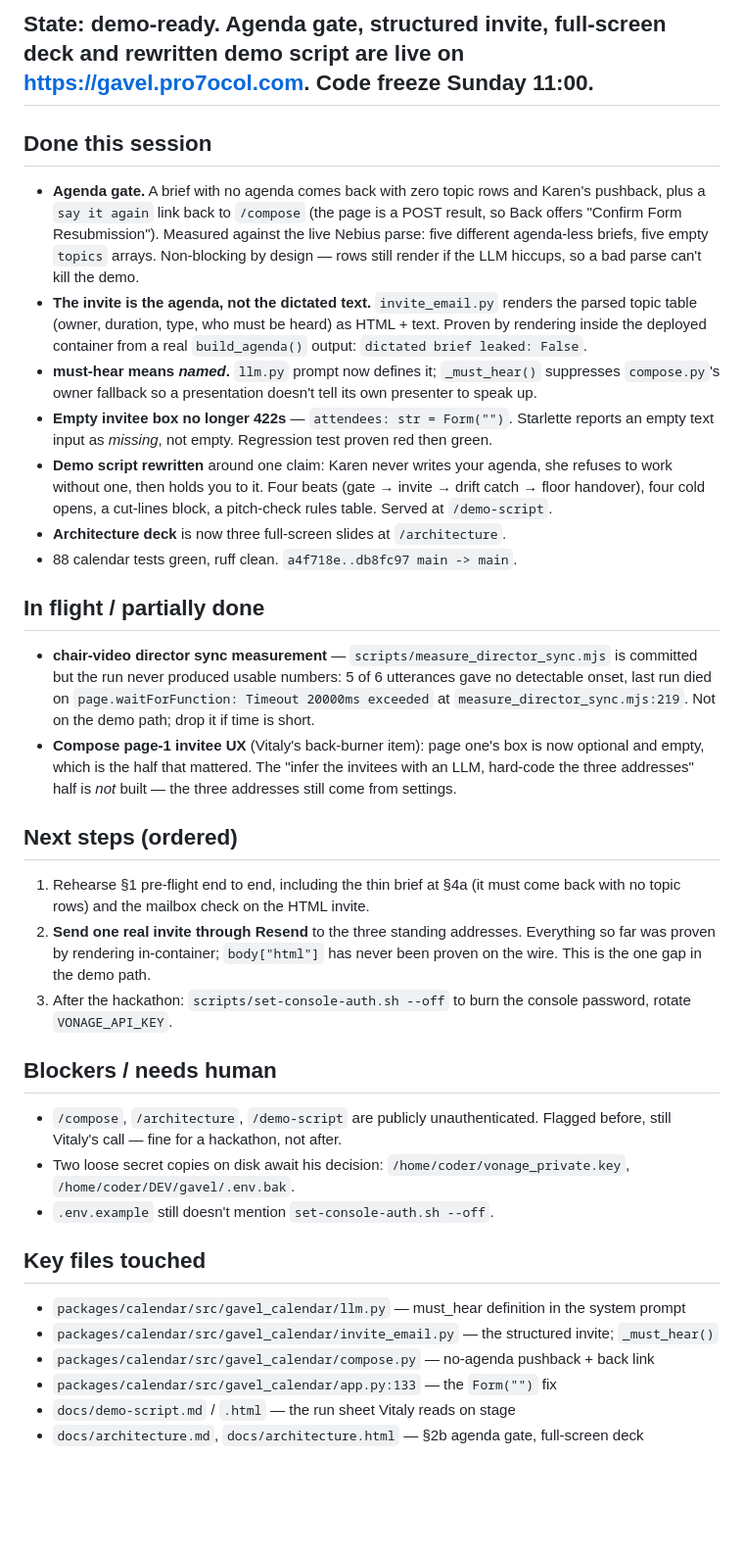
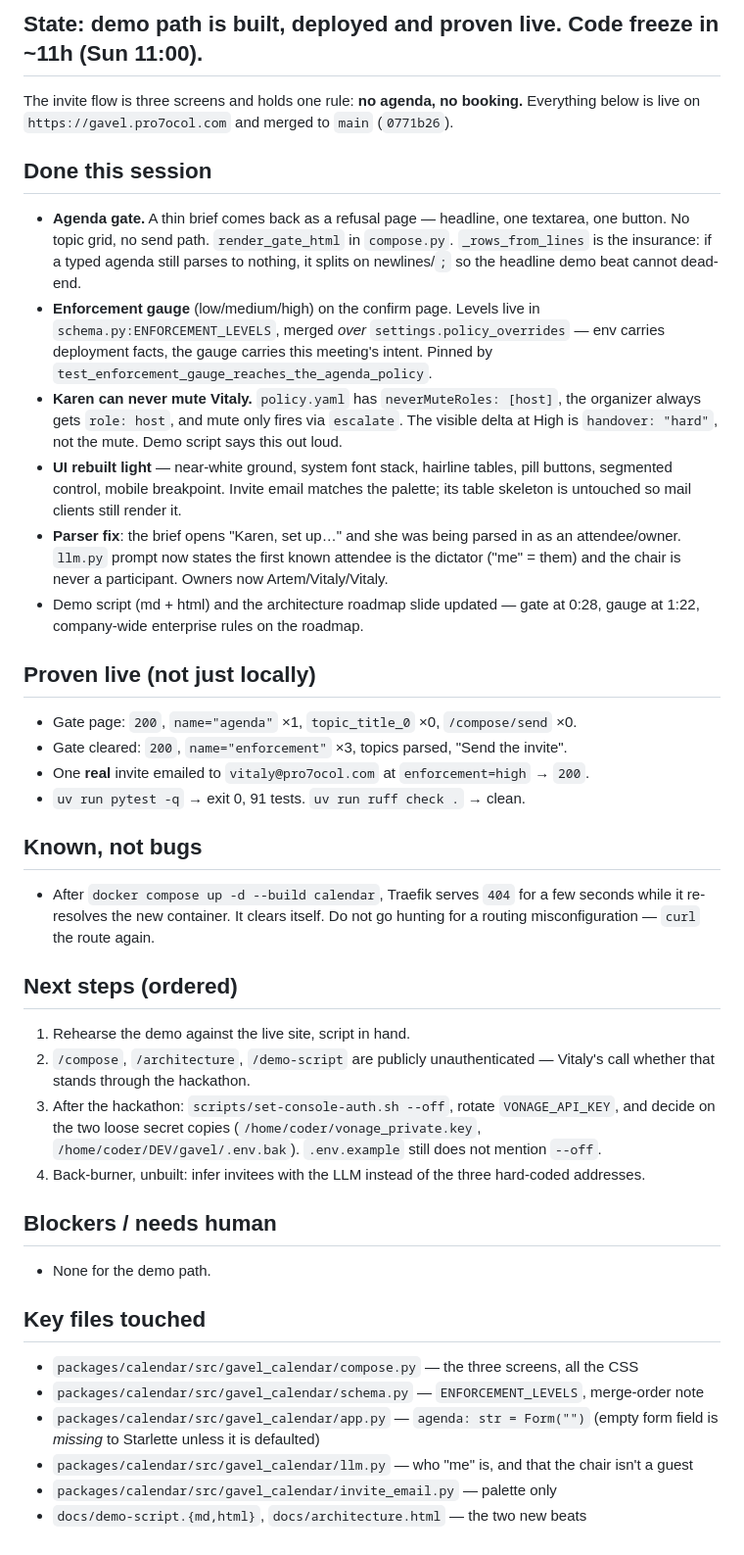
Before and after one commit to bioztar/gavel, a Markdown page: HANDOVER.md, the part around one of its changes. Shown at 98% size. Rendered like a GitHub page; blank space fills up the shorter version.

Commit message:
docs: handover — agenda gate, enforcement gauge, rebuilt UI live
Co-Authored-By: Claude Code <noreply@anthropic.com>

```diff
--- a/HANDOVER.md
+++ b/HANDOVER.md
@@ -2,56 +2,59 @@
 
-## State: demo-ready. Agenda gate, structured invite, full-screen deck and rewritten demo script are live on https://gavel.pro7ocol.com. Code freeze Sunday 11:00.
+## State: demo path is built, deployed and proven live. Code freeze in ~11h (Sun 11:00).
+
+The invite flow is three screens and holds one rule: **no agenda, no booking.**
+Everything below is live on `https://gavel.pro7ocol.com` and merged to `main` (`0771b26`).
 
 ## Done this session
-- **Agenda gate.** A brief with no agenda comes back with zero topic rows and Karen's
-  pushback, plus a `say it again` link back to `/compose` (the page is a POST result, so
-  Back offers "Confirm Form Resubmission"). Measured against the live Nebius parse: five
-  different agenda-less briefs, five empty `topics` arrays. Non-blocking by design — rows
-  still render if the LLM hiccups, so a bad parse can't kill the demo.
-- **The invite is the agenda, not the dictated text.** `invite_email.py` renders the parsed
-  topic table (owner, duration, type, who must be heard) as HTML + text. Proven by rendering
-  inside the deployed container from a real `build_agenda()` output: `dictated brief leaked:
-  False`.
-- **must-hear means *named*.** `llm.py` prompt now defines it; `_must_hear()` suppresses
-  `compose.py`'s owner fallback so a presentation doesn't tell its own presenter to speak up.
-- **Empty invitee box no longer 422s** — `attendees: str = Form("")`. Starlette reports an
-  empty text input as *missing*, not empty. Regression test proven red then green.
-- **Demo script rewritten** around one claim: Karen never writes your agenda, she refuses to
-  work without one, then holds you to it. Four beats (gate → invite → drift catch → floor
-  handover), four cold opens, a cut-lines block, a pitch-check rules table. Served at
-  `/demo-script`.
-- **Architecture deck** is now three full-screen slides at `/architecture`.
-- 88 calendar tests green, ruff clean. `a4f718e..db8fc97 main -> main`.
+- **Agenda gate.** A thin brief comes back as a refusal page — headline, one textarea,
+  one button. No topic grid, no send path. `render_gate_html` in `compose.py`.
+  `_rows_from_lines` is the insurance: if a typed agenda still parses to nothing, it
+  splits on newlines/`;` so the headline demo beat cannot dead-end.
+- **Enforcement gauge** (low/medium/high) on the confirm page. Levels live in
+  `schema.py:ENFORCEMENT_LEVELS`, merged *over* `settings.policy_overrides` — env
+  carries deployment facts, the gauge carries this meeting's intent. Pinned by
+  `test_enforcement_gauge_reaches_the_agenda_policy`.
+- **Karen can never mute Vitaly.** `policy.yaml` has `neverMuteRoles: [host]`, the
+  organizer always gets `role: host`, and mute only fires via `escalate`. The visible
+  delta at High is `handover: "hard"`, not the mute. Demo script says this out loud.
+- **UI rebuilt light** — near-white ground, system font stack, hairline tables, pill
+  buttons, segmented control, mobile breakpoint. Invite email matches the palette;
+  its table skeleton is untouched so mail clients still render it.
+- **Parser fix**: the brief opens "Karen, set up…" and she was being parsed in as an
+  attendee/owner. `llm.py` prompt now states the first known attendee is the dictator
+  ("me" = them) and the chair is never a participant. Owners now Artem/Vitaly/Vitaly.
+- Demo script (md + html) and the architecture roadmap slide updated — gate at 0:28,
+  gauge at 1:22, company-wide enterprise rules on the roadmap.
 
-## In flight / partially done
-- **chair-video director sync measurement** — `scripts/measure_director_sync.mjs` is
-  committed but the run never produced usable numbers: 5 of 6 utterances gave no detectable
-  onset, last run died on `page.waitForFunction: Timeout 20000ms exceeded` at
-  `measure_director_sync.mjs:219`. Not on the demo path; drop it if time is short.
-- **Compose page-1 invitee UX** (Vitaly's back-burner item): page one's box is now optional
-  and empty, which is the half that mattered. The "infer the invitees with an LLM, hard-code
-  the three addresses" half is *not* built — the three addresses still come from settings.
+## Proven live (not just locally)
+- Gate page: `200`, `name="agenda"` ×1, `topic_title_0` ×0, `/compose/send` ×0.
+- Gate cleared: `200`, `name="enforcement"` ×3, topics parsed, "Send the invite".
+- One **real** invite emailed to `vitaly@pro7ocol.com` at `enforcement=high` → `200`.
+- `uv run pytest -q` → exit 0, 91 tests. `uv run ruff check .` → clean.
+
+## Known, not bugs
+- After `docker compose up -d --build calendar`, Traefik serves `404` for a few
+  seconds while it re-resolves the new container. It clears itself. Do not go
+  hunting for a routing misconfiguration — `curl` the route again.
 
 ## Next steps (ordered)
-1. Rehearse §1 pre-flight end to end, including the thin brief at §4a (it must come back
-   with no topic rows) and the mailbox check on the HTML invite.
-2. **Send one real invite through Resend** to the three standing addresses. Everything so far
-   was proven by rendering in-container; `body["html"]` has never been proven on the wire.
-   This is the one gap in the demo path.
-3. After the hackathon: `scripts/set-console-auth.sh --off` to burn the console password,
-   rotate `VONAGE_API_KEY`.
+1. Rehearse the demo against the live site, script in hand.
+2. `/compose`, `/architecture`, `/demo-script` are publicly unauthenticated — Vitaly's
+   call whether that stands through the hackathon.
+3. After the hackathon: `scripts/set-console-auth.sh --off`, rotate `VONAGE_API_KEY`,
+   and decide on the two loose secret copies (`/home/coder/vonage_private.key`,
+   `/home/coder/DEV/gavel/.env.bak`). `.env.example` still does not mention `--off`.
+4. Back-burner, unbuilt: infer invitees with the LLM instead of the three hard-coded
+   addresses.
 
 ## Blockers / needs human
-- `/compose`, `/architecture`, `/demo-script` are publicly unauthenticated. Flagged before,
-  still Vitaly's call — fine for a hackathon, not after.
-- Two loose secret copies on disk await his decision: `/home/coder/vonage_private.key`,
-  `/home/coder/DEV/gavel/.env.bak`.
-- `.env.example` still doesn't mention `set-console-auth.sh --off`.
+- None for the demo path.
 
 ## Key files touched
-- `packages/calendar/src/gavel_calendar/llm.py` — must_hear definition in the system prompt
-- `packages/calendar/src/gavel_calendar/invite_email.py` — the structured invite; `_must_hear()`
-- `packages/calendar/src/gavel_calendar/compose.py` — no-agenda pushback + back link
-- `packages/calendar/src/gavel_calendar/app.py:133` — the `Form("")` fix
-- `docs/demo-script.md` / `.html` — the run sheet Vitaly reads on stage
-- `docs/architecture.md`, `docs/architecture.html` — §2b agenda gate, full-screen deck
+- `packages/calendar/src/gavel_calendar/compose.py` — the three screens, all the CSS
+- `packages/calendar/src/gavel_calendar/schema.py` — `ENFORCEMENT_LEVELS`, merge-order note
+- `packages/calendar/src/gavel_calendar/app.py` — `agenda: str = Form("")` (empty form
+  field is *missing* to Starlette unless it is defaulted)
+- `packages/calendar/src/gavel_calendar/llm.py` — who "me" is, and that the chair isn't a guest
+- `packages/calendar/src/gavel_calendar/invite_email.py` — palette only
+- `docs/demo-script.{md,html}`, `docs/architecture.html` — the two new beats
```
Also changed, not shown: other parts of HANDOVER.md (+1 -1 lines).
